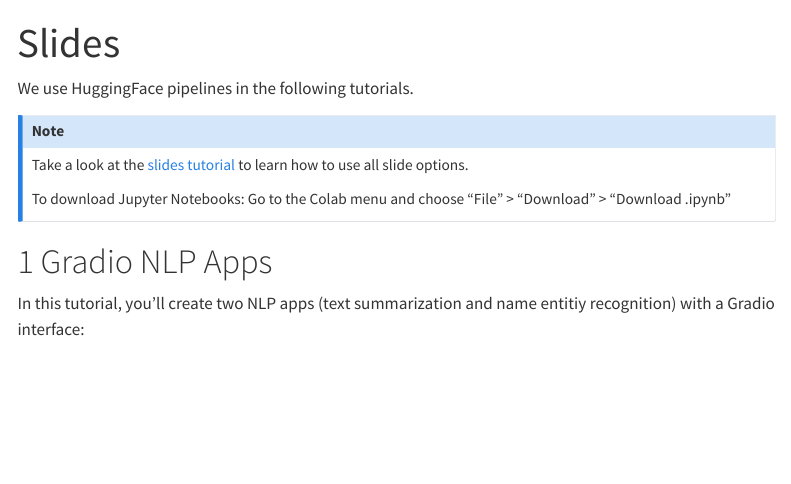
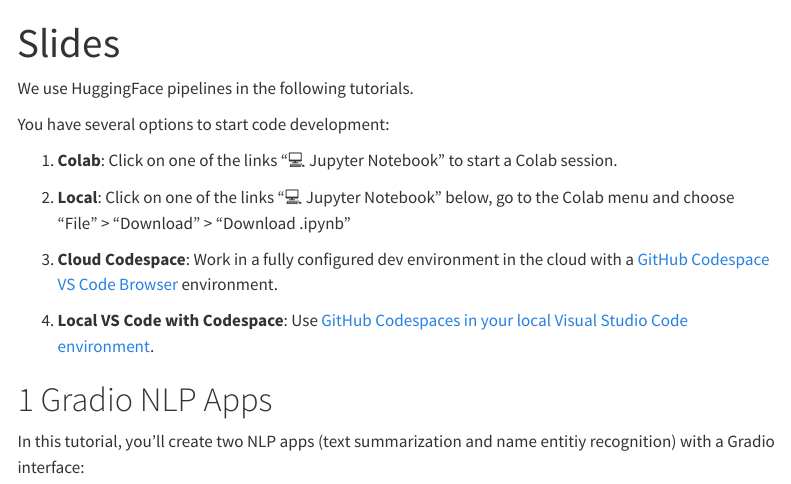
Before and after one commit to kirenz/lab-llm-gradio, a Quarto document (slide.qmd): the page in a window 1100 px wide, from its top. Rendered offline with R 4.5, knitr and Pandoc in place of Quarto, with nearby package versions; menus at the side of the page are left out.

Commit message:
Update slide.qmd

```diff
--- a/slide.qmd
+++ b/slide.qmd
@@ -5,11 +5,15 @@ number-sections: true
 
 We use HuggingFace pipelines in the following tutorials.
 
-::: {.callout-note appearance="simple"}
-Take a look at the [slides tutorial](https://kirenz.github.io/lab-toolkit/slides/slides.html#/title-slide) to learn how to use all slide options.
+You have several options to start code development:
 
-To download Jupyter Notebooks: Go to the Colab menu and choose "File" > "Download" > "Download .ipynb"
-:::
+1. **Colab**: Click on one of the links "💻 Jupyter Notebook" to start a Colab session.
+
+2. **Local**: Click on one of the links "💻 Jupyter Notebook" below, go to the Colab menu and choose "File" > "Download" > "Download .ipynb"
+
+3. **Cloud Codespace**: Work in a fully configured dev environment in the cloud with a [GitHub Codespace VS Code Browser](/https://github.com/kirenz/lab-llm-gradio/blob/main/README.md) environment.
+
+4. **Local VS Code with Codespace**: Use [GitHub Codespaces in your local Visual Studio Code environment](https://docs.github.com/en/codespaces/developing-in-codespaces/using-github-codespaces-in-visual-studio-code).
 
 # Gradio NLP Apps
 
```
